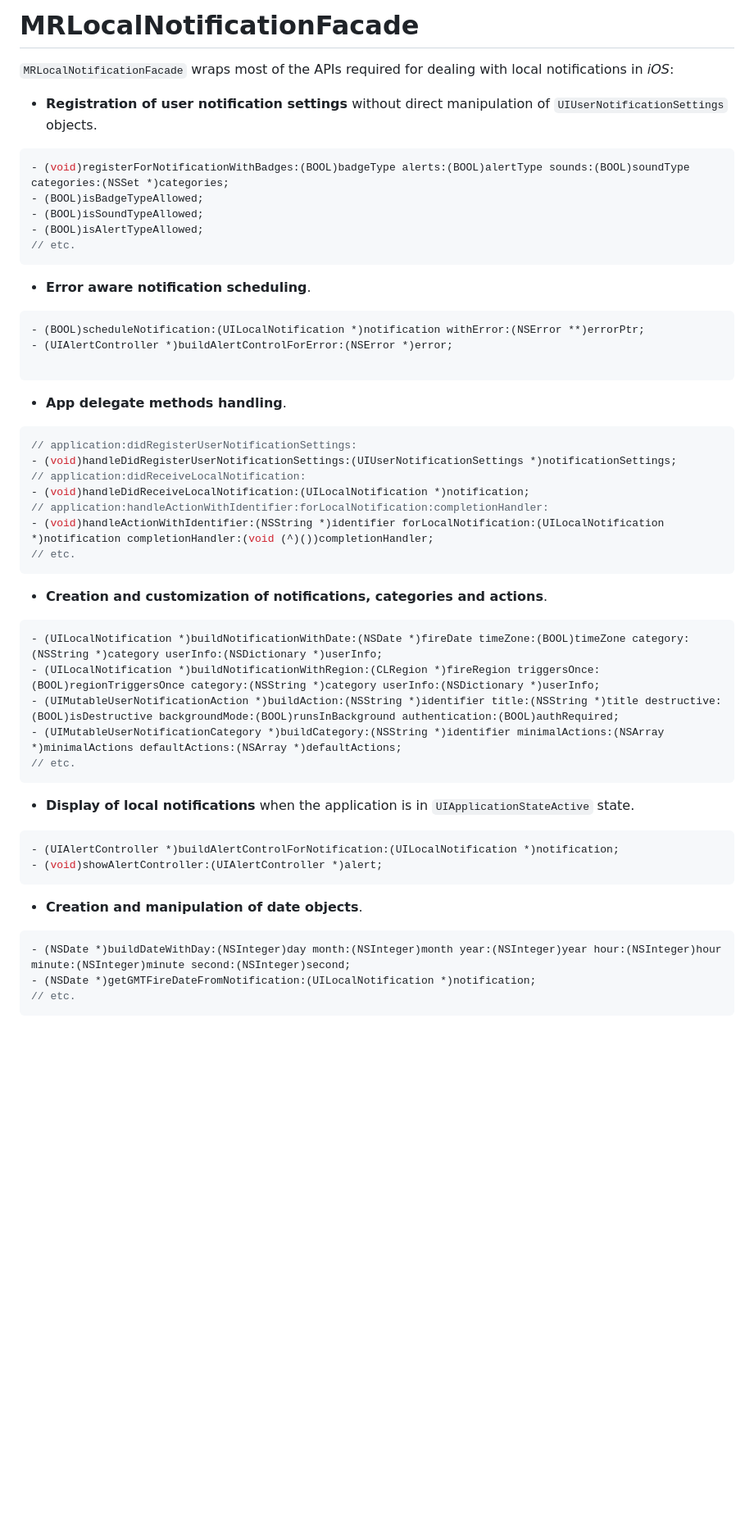
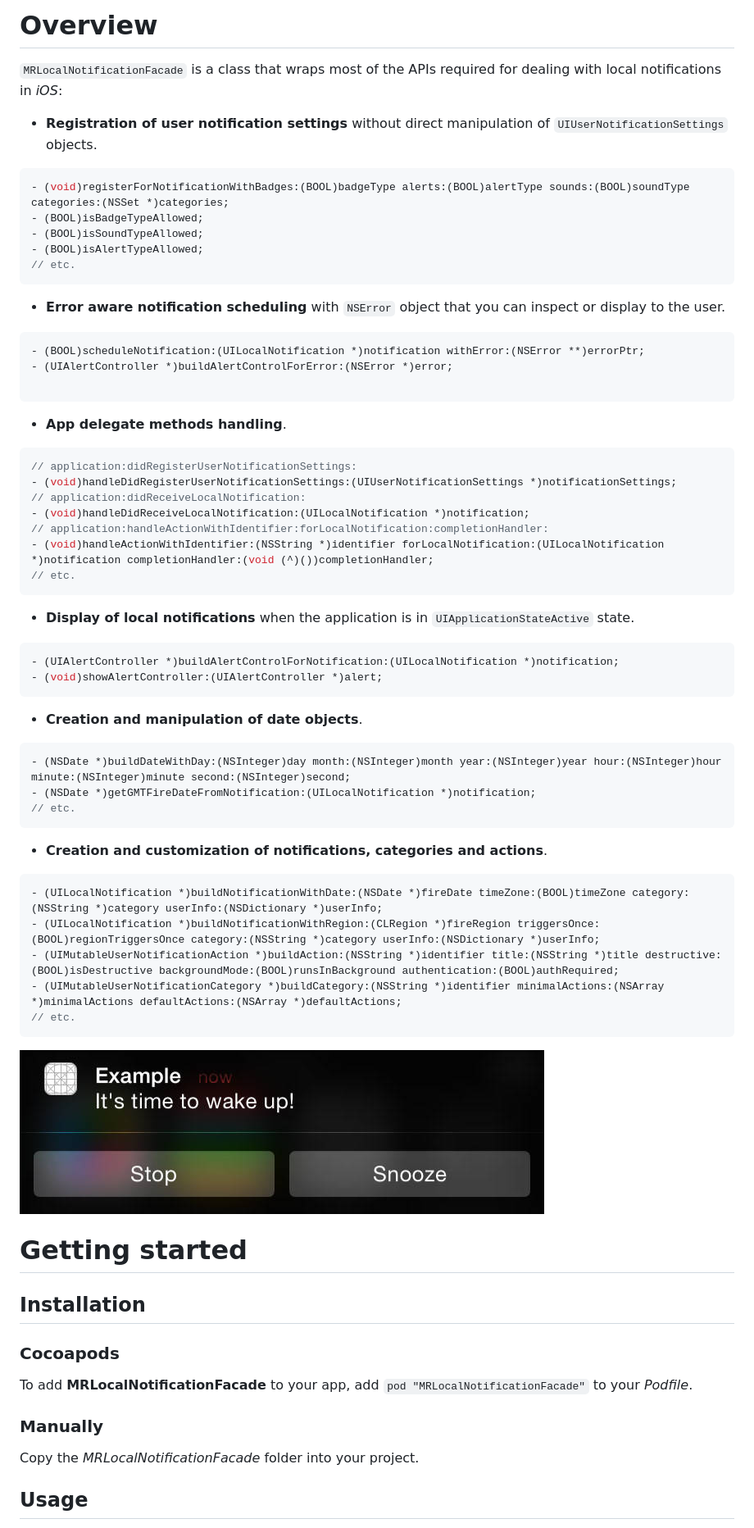
Before and after one commit to hectr/MRLocalNotificationFacade, a Markdown page: README.md, the part around the change printed below. Shown: that part at 82% size. Rendered like a GitHub page; pictures changed too: notification.jpg (added); blank space fills up the shorter version.

````diff
--- a/README.md
+++ b/README.md
@@ -1,7 +1,8 @@
 
-# MRLocalNotificationFacade
+Overview
+========
 
-`MRLocalNotificationFacade` wraps most of the APIs required for dealing with local notifications in *iOS*:
+`MRLocalNotificationFacade` is a class that wraps most of the APIs required for dealing with local notifications in *iOS*:
 
 - **Registration of user notification settings** without direct manipulation of `UIUserNotificationSettings` objects.
 
@@ -13,7 +14,7 @@
 // etc.
 ```
 
-- **Error aware notification scheduling**.
+- **Error aware notification scheduling** with `NSError` object that you can inspect or display to the user.
 
 ```objc
 - (BOOL)scheduleNotification:(UILocalNotification *)notification withError:(NSError **)errorPtr;
@@ -33,16 +34,6 @@
 // etc.
 ```
 
-- **Creation and customization of notifications, categories and actions**.
-
-```objc
-- (UILocalNotification *)buildNotificationWithDate:(NSDate *)fireDate timeZone:(BOOL)timeZone category:(NSString *)category userInfo:(NSDictionary *)userInfo;
-- (UILocalNotification *)buildNotificationWithRegion:(CLRegion *)fireRegion triggersOnce:(BOOL)regionTriggersOnce category:(NSString *)category userInfo:(NSDictionary *)userInfo;
-- (UIMutableUserNotificationAction *)buildAction:(NSString *)identifier title:(NSString *)title destructive:(BOOL)isDestructive backgroundMode:(BOOL)runsInBackground authentication:(BOOL)authRequired;
-- (UIMutableUserNotificationCategory *)buildCategory:(NSString *)identifier minimalActions:(NSArray *)minimalActions defaultActions:(NSArray *)defaultActions;
-// etc.
-```
-
 - **Display of local notifications** when the application is in `UIApplicationStateActive` state.
 
 ```objc
@@ -58,3 +49,32 @@
 // etc.
 ```
 
+- **Creation and customization of notifications, categories and actions**.
+
+```objc
+- (UILocalNotification *)buildNotificationWithDate:(NSDate *)fireDate timeZone:(BOOL)timeZone category:(NSString *)category userInfo:(NSDictionary *)userInfo;
+- (UILocalNotification *)buildNotificationWithRegion:(CLRegion *)fireRegion triggersOnce:(BOOL)regionTriggersOnce category:(NSString *)category userInfo:(NSDictionary *)userInfo;
+- (UIMutableUserNotificationAction *)buildAction:(NSString *)identifier title:(NSString *)title destructive:(BOOL)isDestructive backgroundMode:(BOOL)runsInBackground authentication:(BOOL)authRequired;
+- (UIMutableUserNotificationCategory *)buildCategory:(NSString *)identifier minimalActions:(NSArray *)minimalActions defaultActions:(NSArray *)defaultActions;
+// etc.
+```
+
+![Notification example](notification.jpg?raw=true "Notification example")
+
+Getting started
+===============
+
+Installation
+------------
+
+### Cocoapods
+
+To add **MRLocalNotificationFacade** to your app, add `pod "MRLocalNotificationFacade"` to your *Podfile*.
+
+### Manually
+
+Copy the *MRLocalNotificationFacade* folder into your project.
+
+Usage
+-----
+
````
Also changed, not shown: other parts of README.md (+72 -1 lines), 2 other files.
